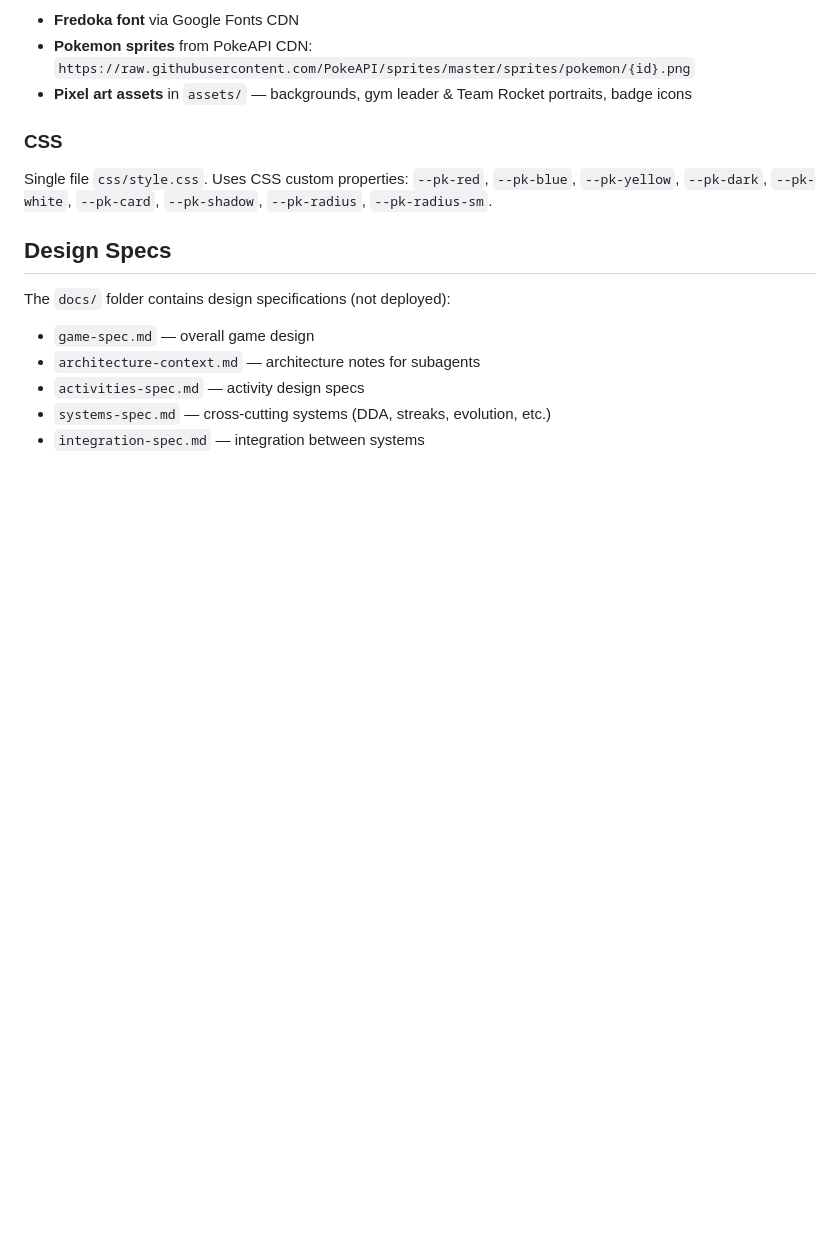
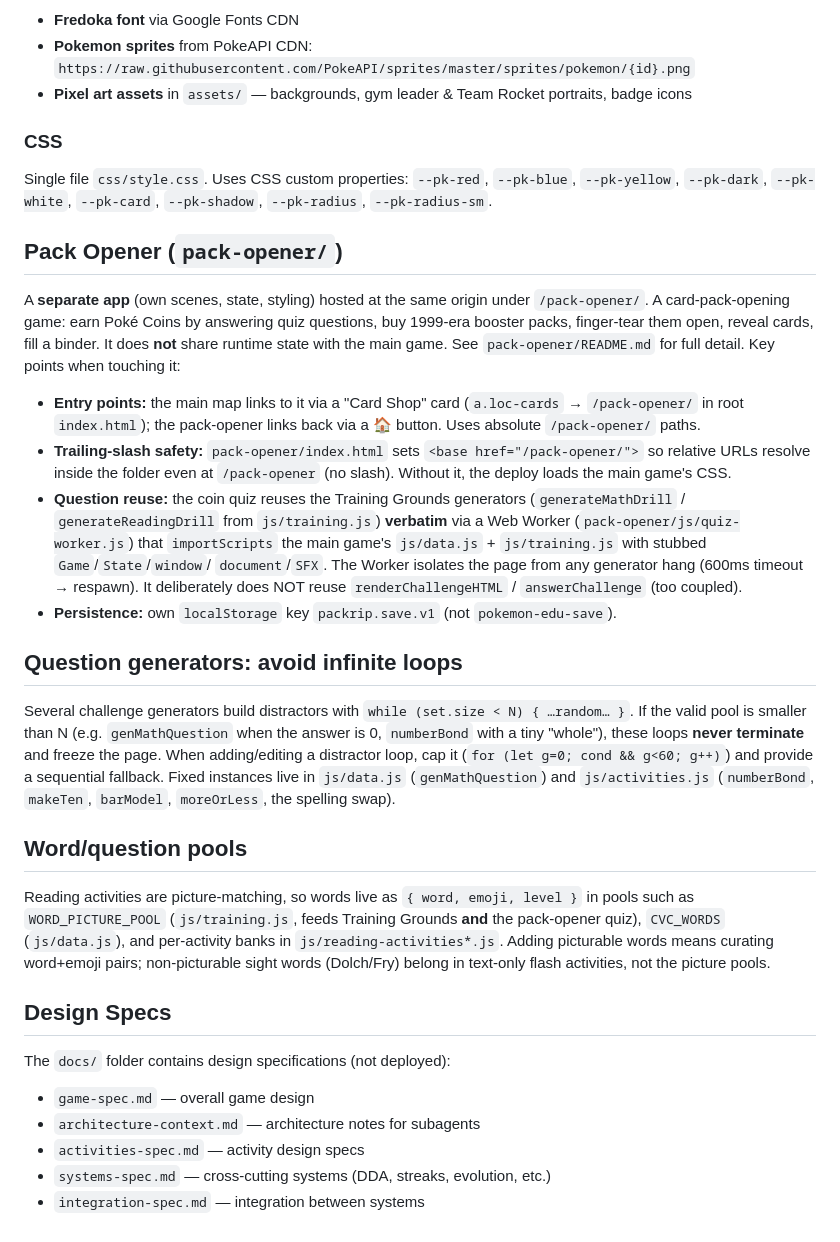
Before and after one commit to danielxli/pokeed, a Markdown page: CLAUDE.md, the part around the change. GitHub-like rendering; blank space fills up the shorter version.

```diff
--- a/CLAUDE.md
+++ b/CLAUDE.md
@@ -67,6 +67,48 @@ Scripts are loaded via `<script>` tags in `index.html` and **must** be in this o
 
 Single file `css/style.css`. Uses CSS custom properties: `--pk-red`, `--pk-blue`, `--pk-yellow`, `--pk-dark`, `--pk-white`, `--pk-card`, `--pk-shadow`, `--pk-radius`, `--pk-radius-sm`.
 
+## Pack Opener (`pack-opener/`)
+
+A **separate app** (own scenes, state, styling) hosted at the same origin under
+`/pack-opener/`. A card-pack-opening game: earn Poké Coins by answering quiz
+questions, buy 1999-era booster packs, finger-tear them open, reveal cards, fill
+a binder. It does **not** share runtime state with the main game. See
+`pack-opener/README.md` for full detail. Key points when touching it:
+
+- **Entry points:** the main map links to it via a "Card Shop" card
+  (`a.loc-cards` → `/pack-opener/` in root `index.html`); the pack-opener links
+  back via a 🏠 button. Uses absolute `/pack-opener/` paths.
+- **Trailing-slash safety:** `pack-opener/index.html` sets
+  `<base href="/pack-opener/">` so relative URLs resolve inside the folder even
+  at `/pack-opener` (no slash). Without it, the deploy loads the main game's CSS.
+- **Question reuse:** the coin quiz reuses the Training Grounds generators
+  (`generateMathDrill` / `generateReadingDrill` from `js/training.js`) **verbatim**
+  via a Web Worker (`pack-opener/js/quiz-worker.js`) that `importScripts` the main
+  game's `js/data.js` + `js/training.js` with stubbed `Game`/`State`/`window`/
+  `document`/`SFX`. The Worker isolates the page from any generator hang (600ms
+  timeout → respawn). It deliberately does NOT reuse `renderChallengeHTML` /
+  `answerChallenge` (too coupled).
+- **Persistence:** own `localStorage` key `packrip.save.v1` (not `pokemon-edu-save`).
+
+## Question generators: avoid infinite loops
+
+Several challenge generators build distractors with `while (set.size < N) { …random… }`.
+If the valid pool is smaller than N (e.g. `genMathQuestion` when the answer is 0,
+`numberBond` with a tiny "whole"), these loops **never terminate** and freeze the
+page. When adding/editing a distractor loop, cap it (`for (let g=0; cond && g<60; g++)`)
+and provide a sequential fallback. Fixed instances live in `js/data.js`
+(`genMathQuestion`) and `js/activities.js` (`numberBond`, `makeTen`, `barModel`,
+`moreOrLess`, the spelling swap).
+
+## Word/question pools
+
+Reading activities are picture-matching, so words live as `{ word, emoji, level }`
+in pools such as `WORD_PICTURE_POOL` (`js/training.js`, feeds Training Grounds **and**
+the pack-opener quiz), `CVC_WORDS` (`js/data.js`), and per-activity banks in
+`js/reading-activities*.js`. Adding picturable words means curating word+emoji
+pairs; non-picturable sight words (Dolch/Fry) belong in text-only flash
+activities, not the picture pools.
+
 ## Design Specs
 
 The `docs/` folder contains design specifications (not deployed):
```
Also changed, not shown: README.md (+17 -0 lines), pack-opener/README.md (added, +148 -0 lines).
